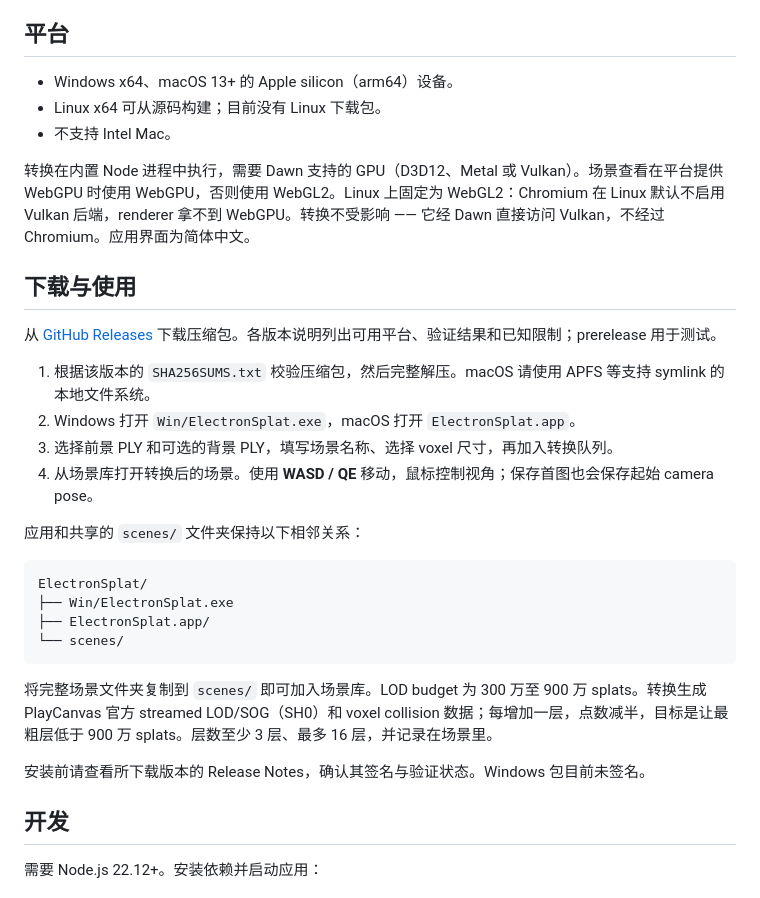
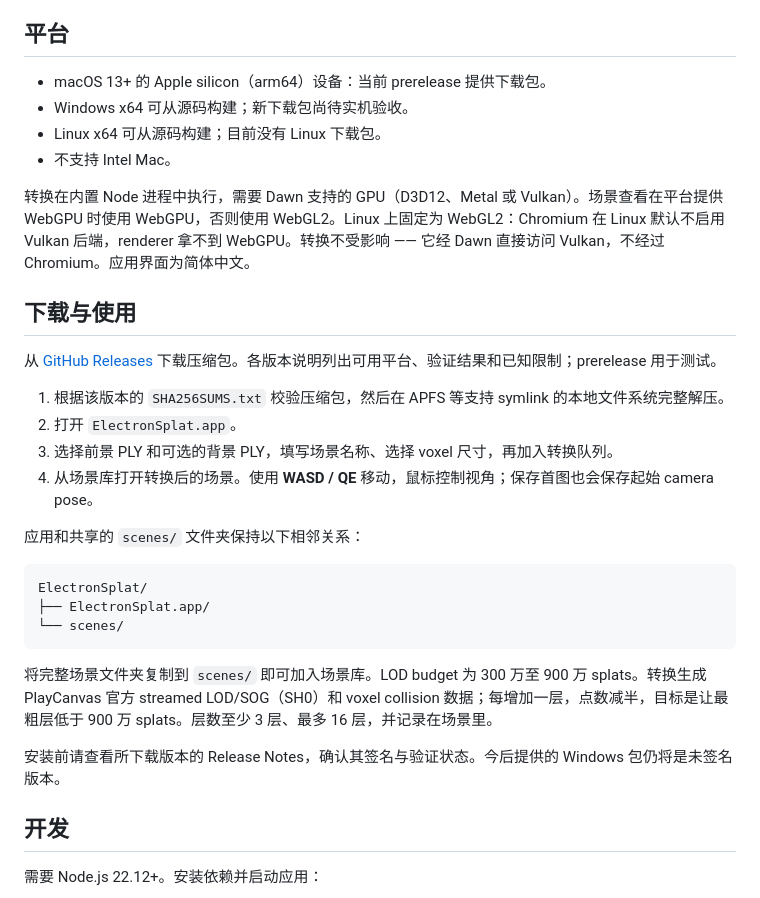
Before and after one commit to jas0n1ee/ElectronSplat, a Markdown page: README_zh.md, the part around the change. GitHub-like rendering.

Commit message:
Limit replacement 0.1.1-dev release to macOS

````diff
--- a/README_zh.md
+++ b/README_zh.md
@@ -13,7 +13,8 @@
 
 ## 平台
 
-- Windows x64、macOS 13+ 的 Apple silicon（arm64）设备。
+- macOS 13+ 的 Apple silicon（arm64）设备：当前 prerelease 提供下载包。
+- Windows x64 可从源码构建；新下载包尚待实机验收。
 - Linux x64 可从源码构建；目前没有 Linux 下载包。
 - 不支持 Intel Mac。
 
@@ -23,8 +24,8 @@
 
 从 [GitHub Releases](https://github.com/jas0n1ee/ElectronSplat/releases) 下载压缩包。各版本说明列出可用平台、验证结果和已知限制；prerelease 用于测试。
 
-1. 根据该版本的 `SHA256SUMS.txt` 校验压缩包，然后完整解压。macOS 请使用 APFS 等支持 symlink 的本地文件系统。
-2. Windows 打开 `Win/ElectronSplat.exe`，macOS 打开 `ElectronSplat.app`。
+1. 根据该版本的 `SHA256SUMS.txt` 校验压缩包，然后在 APFS 等支持 symlink 的本地文件系统完整解压。
+2. 打开 `ElectronSplat.app`。
 3. 选择前景 PLY 和可选的背景 PLY，填写场景名称、选择 voxel 尺寸，再加入转换队列。
 4. 从场景库打开转换后的场景。使用 **WASD / QE** 移动，鼠标控制视角；保存首图也会保存起始 camera pose。
 
@@ -32,14 +33,13 @@
 
 ```text
 ElectronSplat/
-├── Win/ElectronSplat.exe
 ├── ElectronSplat.app/
 └── scenes/
 ```
 
 将完整场景文件夹复制到 `scenes/` 即可加入场景库。LOD budget 为 300 万至 900 万 splats。转换生成 PlayCanvas 官方 streamed LOD/SOG（SH0）和 voxel collision 数据；每增加一层，点数减半，目标是让最粗层低于 900 万 splats。层数至少 3 层、最多 16 层，并记录在场景里。
 
-安装前请查看所下载版本的 Release Notes，确认其签名与验证状态。Windows 包目前未签名。
+安装前请查看所下载版本的 Release Notes，确认其签名与验证状态。今后提供的 Windows 包仍将是未签名版本。
 
 ## 开发
 
````
Also changed, not shown: README.md (+5 -5 lines).
